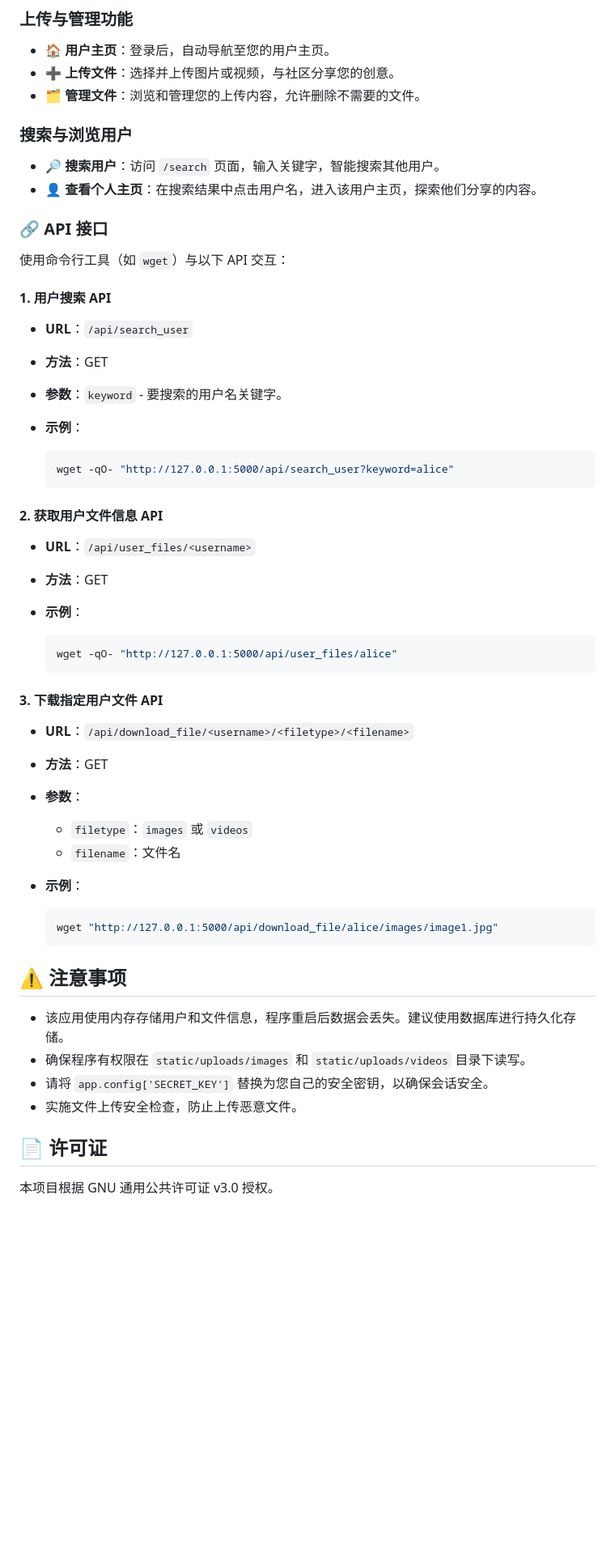
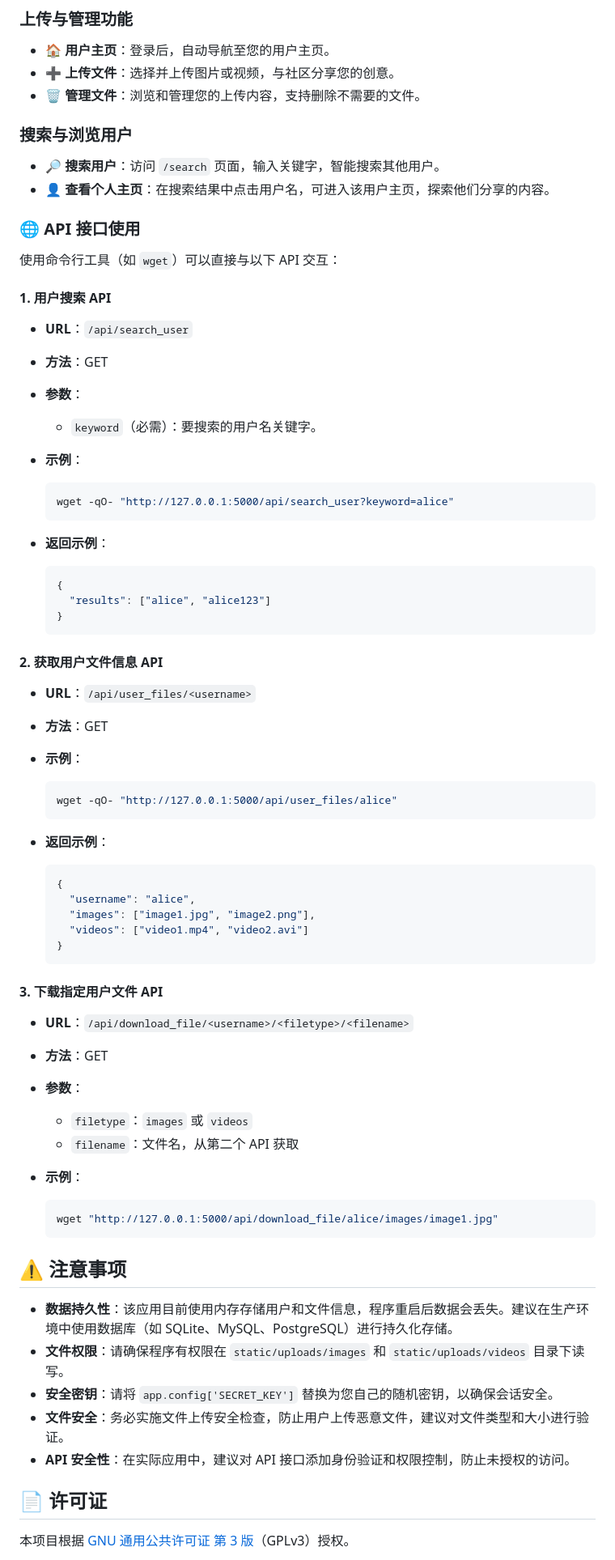
Before and after one commit to wangyifan349/flask-image-video-sharing, a Markdown page: README.md, the part around the change printed below. Shown: that part at 81% size. Rendered like a GitHub page; blank space fills up the shorter version.

````diff
--- a/README.md
+++ b/README.md
@@ -83,26 +83,35 @@ flask-image-video-sharing/
 
 - **🏠 用户主页**：登录后，自动导航至您的用户主页。
 - **➕ 上传文件**：选择并上传图片或视频，与社区分享您的创意。
-- **🗂️ 管理文件**：浏览和管理您的上传内容，允许删除不需要的文件。
+- **🗑️ 管理文件**：浏览和管理您的上传内容，支持删除不需要的文件。
 
 ### 搜索与浏览用户
 
 - **🔎 搜索用户**：访问 `/search` 页面，输入关键字，智能搜索其他用户。
-- **👤 查看个人主页**：在搜索结果中点击用户名，进入该用户主页，探索他们分享的内容。
+- **👤 查看个人主页**：在搜索结果中点击用户名，可进入该用户主页，探索他们分享的内容。
 
-### 🔗 API 接口
+### 🌐 API 接口使用
 
-使用命令行工具（如 `wget`）与以下 API 交互：
+使用命令行工具（如 `wget`）可以直接与以下 API 交互：
 
 #### 1. 用户搜索 API
 
 - **URL**：`/api/search_user`
 - **方法**：GET
-- **参数**：`keyword` - 要搜索的用户名关键字。
+- **参数**：
+  - `keyword`（必需）：要搜索的用户名关键字。
 - **示例**：
 
   ```bash
   wget -qO- "http://127.0.0.1:5000/api/search_user?keyword=alice"
+  ```
+
+- **返回示例**：
+
+  ```json
+  {
+    "results": ["alice", "alice123"]
+  }
   ```
 
 #### 2. 获取用户文件信息 API
@@ -115,13 +124,23 @@ flask-image-video-sharing/
   wget -qO- "http://127.0.0.1:5000/api/user_files/alice"
   ```
 
+- **返回示例**：
+
+  ```json
+  {
+    "username": "alice",
+    "images": ["image1.jpg", "image2.png"],
+    "videos": ["video1.mp4", "video2.avi"]
+  }
+  ```
+
 #### 3. 下载指定用户文件 API
 
 - **URL**：`/api/download_file/<username>/<filetype>/<filename>`
 - **方法**：GET
 - **参数**：
   - `filetype`：`images` 或 `videos`
-  - `filename`：文件名
+  - `filename`：文件名，从第二个 API 获取
 - **示例**：
 
   ```bash
@@ -130,12 +149,13 @@ flask-image-video-sharing/
 
 ## ⚠️ 注意事项
 
-- 该应用使用内存存储用户和文件信息，程序重启后数据会丢失。建议使用数据库进行持久化存储。
-- 确保程序有权限在 `static/uploads/images` 和 `static/uploads/videos` 目录下读写。
-- 请将 `app.config['SECRET_KEY']` 替换为您自己的安全密钥，以确保会话安全。
-- 实施文件上传安全检查，防止上传恶意文件。
+- **数据持久性**：该应用目前使用内存存储用户和文件信息，程序重启后数据会丢失。建议在生产环境中使用数据库（如 SQLite、MySQL、PostgreSQL）进行持久化存储。
+- **文件权限**：请确保程序有权限在 `static/uploads/images` 和 `static/uploads/videos` 目录下读写。
+- **安全密钥**：请将 `app.config['SECRET_KEY']` 替换为您自己的随机密钥，以确保会话安全。
+- **文件安全**：务必实施文件上传安全检查，防止用户上传恶意文件，建议对文件类型和大小进行验证。
+- **API 安全性**：在实际应用中，建议对 API 接口添加身份验证和权限控制，防止未授权的访问。
 
 ## 📄 许可证
 
-本项目根据 GNU 通用公共许可证 v3.0 授权。
+本项目根据 [GNU 通用公共许可证 第 3 版](https://www.gnu.org/licenses/gpl-3.0.zh-cn.html)（GPLv3）授权。
 
````
Also changed, not shown: other parts of README.md (+17 -24 lines).
